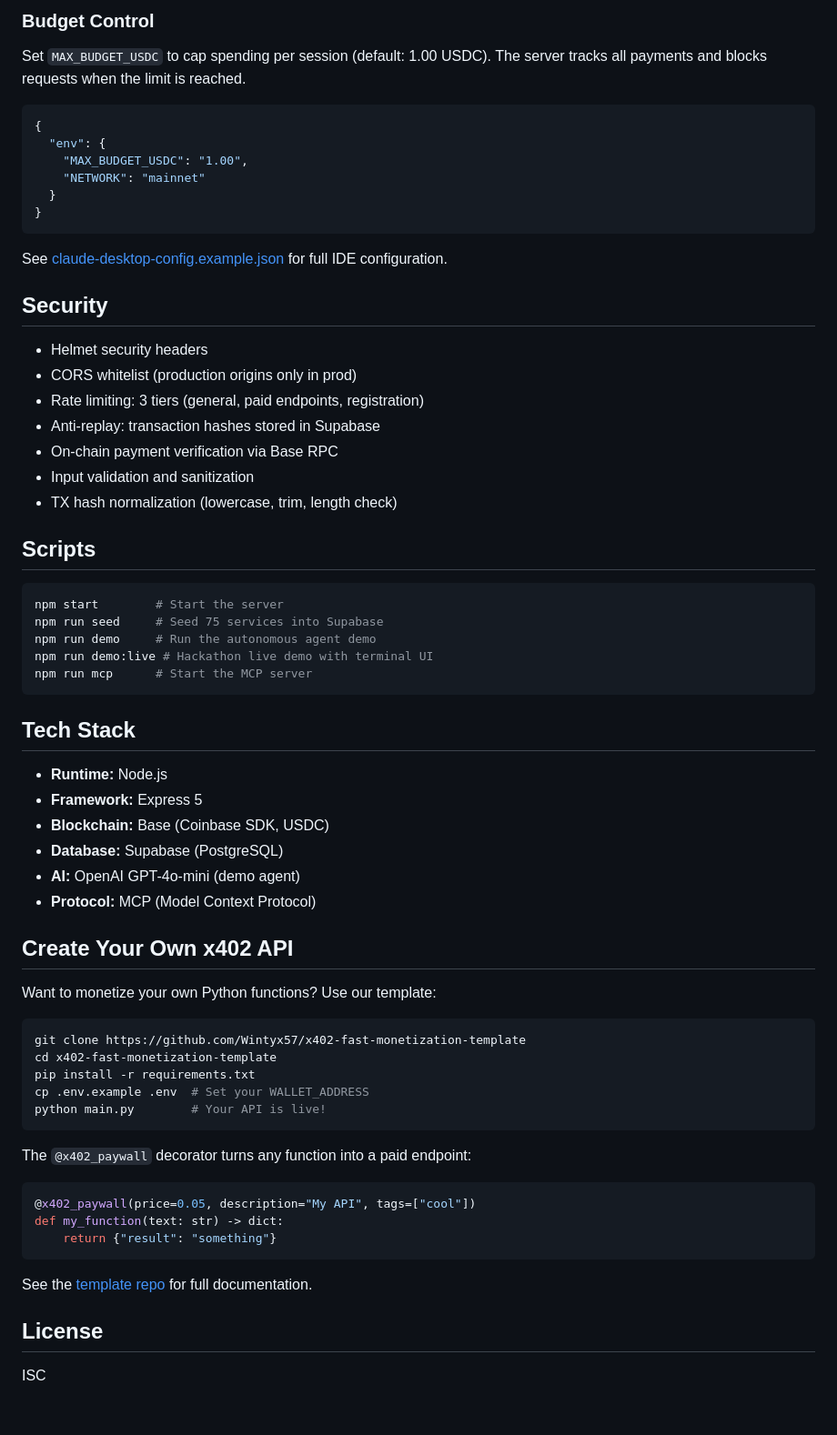
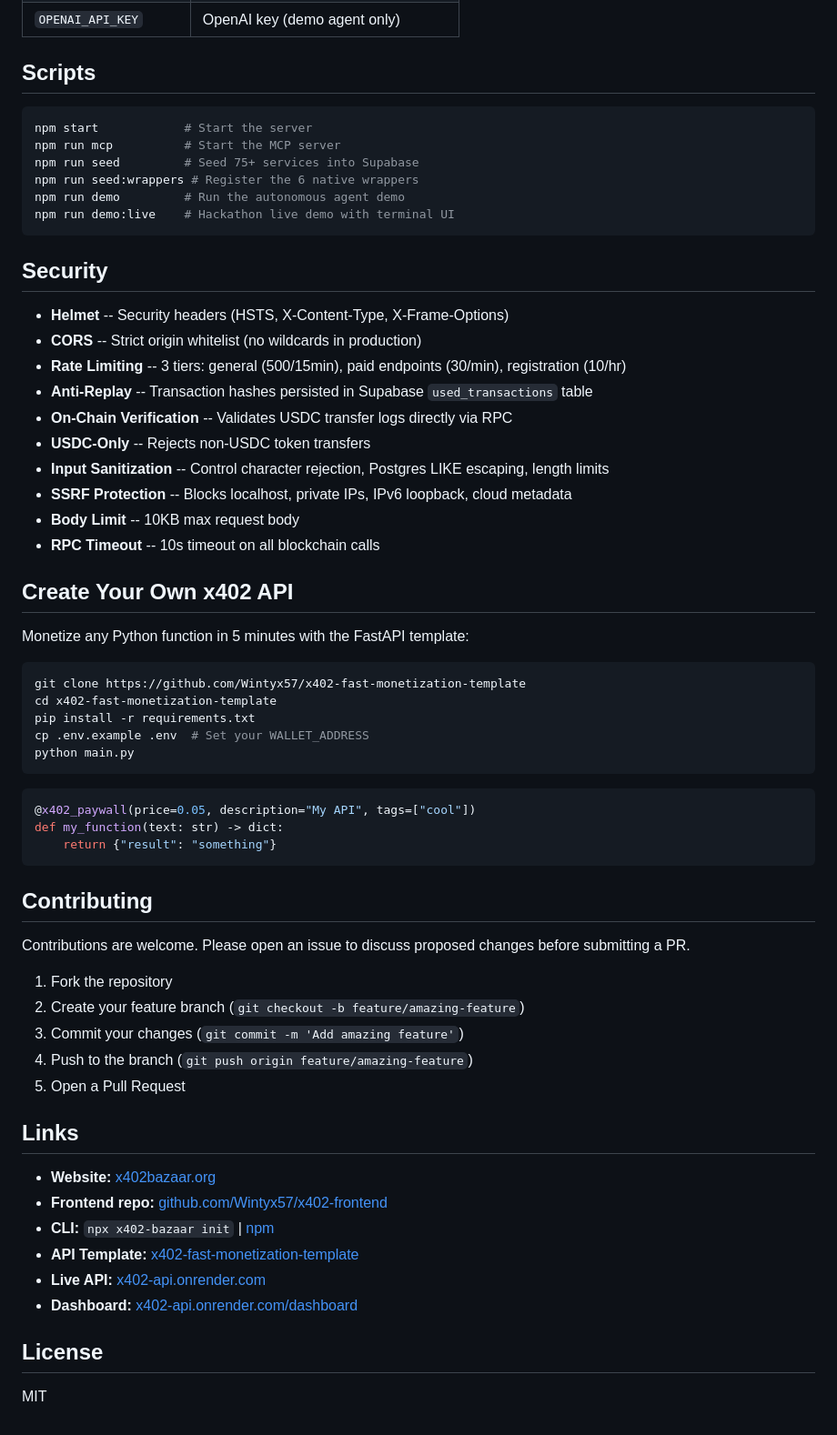
Before and after one commit to Wintyx57/x402-backend, a Markdown page: README.md, the part around one of its changes. Shown at 91% size. Rendered like a GitHub page.

Commit message:
Professional README with badges, payment flow diagram, full API reference, and MCP docs
Co-Authored-By: Claude Opus 4.6 <noreply@anthropic.com>

````diff
--- a/README.md
+++ b/README.md
@@ -79,60 +167,40 @@ npm run mcp
-### Budget Control
-
-Set `MAX_BUDGET_USDC` to cap spending per session (default: 1.00 USDC). The server tracks all payments and blocks requests when the limit is reached.
-
-```json
-{
-  "env": {
-    "MAX_BUDGET_USDC": "1.00",
-    "NETWORK": "mainnet"
-  }
-}
-```
-
-See [claude-desktop-config.example.json](./claude-desktop-config.example.json) for full IDE configuration.
-
-## Security
-
-- Helmet security headers
-- CORS whitelist (production origins only in prod)
-- Rate limiting: 3 tiers (general, paid endpoints, registration)
-- Anti-replay: transaction hashes stored in Supabase
-- On-chain payment verification via Base RPC
-- Input validation and sanitization
-- TX hash normalization (lowercase, trim, length check)
+| `OPENAI_API_KEY` | OpenAI key (demo agent only) |
 
 ## Scripts
 
 ```bash
-npm start        # Start the server
-npm run seed     # Seed 75 services into Supabase
-npm run demo     # Run the autonomous agent demo
-npm run demo:live # Hackathon live demo with terminal UI
-npm run mcp      # Start the MCP server
+npm start            # Start the server
+npm run mcp          # Start the MCP server
+npm run seed         # Seed 75+ services into Supabase
+npm run seed:wrappers # Register the 6 native wrappers
+npm run demo         # Run the autonomous agent demo
+npm run demo:live    # Hackathon live demo with terminal UI
 ```
 
-## Tech Stack
+## Security
 
-- **Runtime:** Node.js
-- **Framework:** Express 5
-- **Blockchain:** Base (Coinbase SDK, USDC)
-- **Database:** Supabase (PostgreSQL)
-- **AI:** OpenAI GPT-4o-mini (demo agent)
-- **Protocol:** MCP (Model Context Protocol)
+- **Helmet** -- Security headers (HSTS, X-Content-Type, X-Frame-Options)
+- **CORS** -- Strict origin whitelist (no wildcards in production)
+- **Rate Limiting** -- 3 tiers: general (500/15min), paid endpoints (30/min), registration (10/hr)
+- **Anti-Replay** -- Transaction hashes persisted in Supabase `used_transactions` table
+- **On-Chain Verification** -- Validates USDC transfer logs directly via RPC
+- **USDC-Only** -- Rejects non-USDC token transfers
+- **Input Sanitization** -- Control character rejection, Postgres LIKE escaping, length limits
+- **SSRF Protection** -- Blocks localhost, private IPs, IPv6 loopback, cloud metadata
+- **Body Limit** -- 10KB max request body
+- **RPC Timeout** -- 10s timeout on all blockchain calls
 
 ## Create Your Own x402 API
 
-Want to monetize your own Python functions? Use our template:
+Monetize any Python function in 5 minutes with the FastAPI template:
 
 ```bash
 git clone https://github.com/Wintyx57/x402-fast-monetization-template
 cd x402-fast-monetization-template
 pip install -r requirements.txt
 cp .env.example .env  # Set your WALLET_ADDRESS
-python main.py        # Your API is live!
+python main.py
 ```
-
-The `@x402_paywall` decorator turns any function into a paid endpoint:
 
 ```python
 @x402_paywall(price=0.05, description="My API", tags=["cool"])
@@ -140,8 +208,25 @@ def my_function(text: str) -> dict:
     return {"result": "something"}
 ```
 
-See the [template repo](https://github.com/Wintyx57/x402-fast-monetization-template) for full documentation.
+## Contributing
+
+Contributions are welcome. Please open an issue to discuss proposed changes before submitting a PR.
+
+1. Fork the repository
+2. Create your feature branch (`git checkout -b feature/amazing-feature`)
+3. Commit your changes (`git commit -m 'Add amazing feature'`)
+4. Push to the branch (`git push origin feature/amazing-feature`)
+5. Open a Pull Request
+
+## Links
+
+- **Website:** [x402bazaar.org](https://x402bazaar.org)
+- **Frontend repo:** [github.com/Wintyx57/x402-frontend](https://github.com/Wintyx57/x402-frontend)
+- **CLI:** `npx x402-bazaar init` | [npm](https://www.npmjs.com/package/x402-bazaar)
+- **API Template:** [x402-fast-monetization-template](https://github.com/Wintyx57/x402-fast-monetization-template)
+- **Live API:** [x402-api.onrender.com](https://x402-api.onrender.com)
+- **Dashboard:** [x402-api.onrender.com/dashboard](https://x402-api.onrender.com/dashboard)
 
 ## License
 
-ISC
+MIT
````
Also changed, not shown: other parts of README.md (+141 -53 lines).
